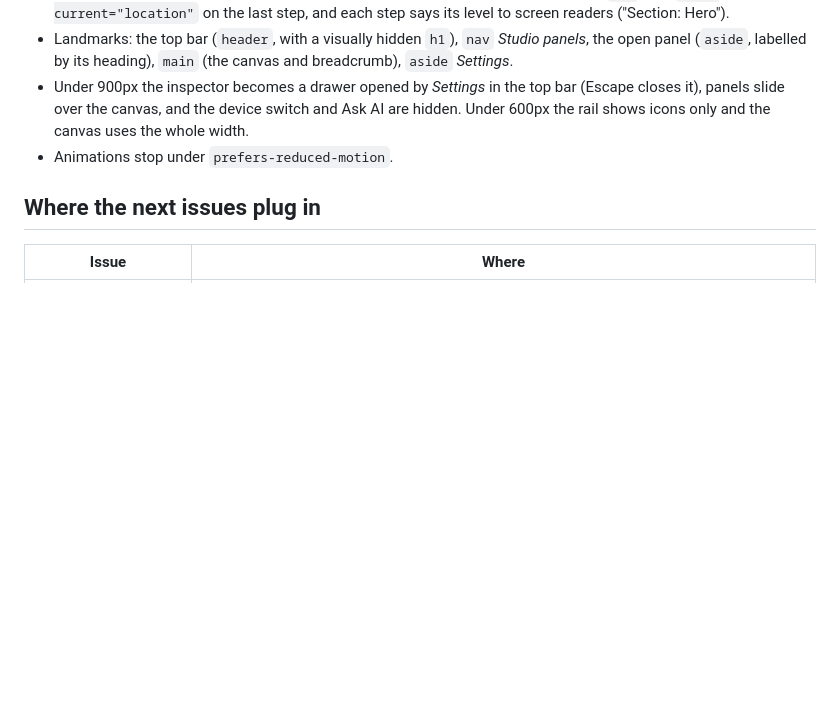
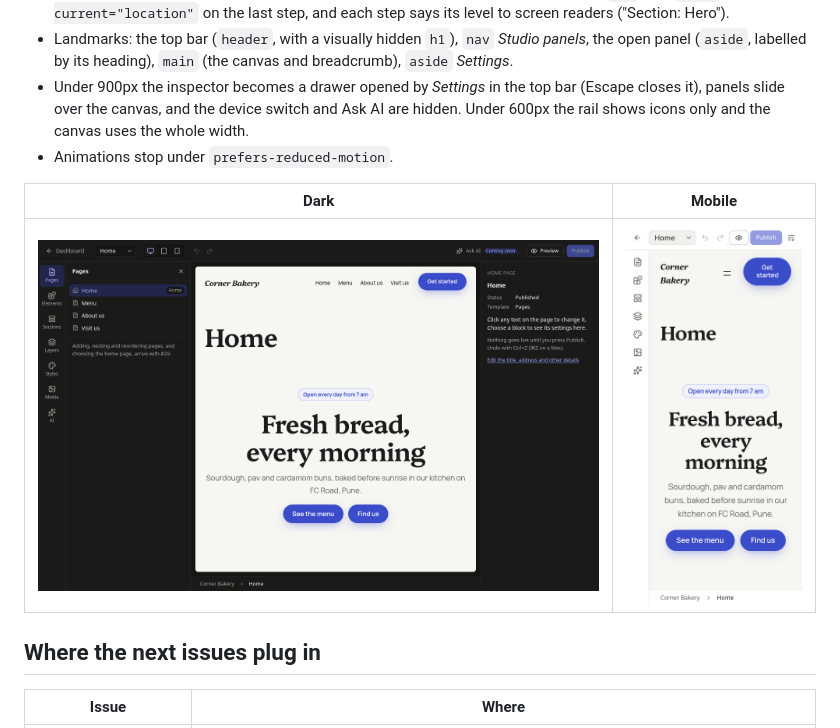
Before and after one commit to WarnHack-Technologies-Private-Limited/pressbase, a Markdown page: docs/architecture/studio.md, the part around the change. Rendered like a GitHub page; pictures changed too: docs/assets/screenshots/studio-dark.png (added), docs/assets/screenshots/studio-mobile.png (added); blank space fills up the shorter version.

Commit message:
docs: Studio screenshots (light, dark, mobile) from a fresh install
Co-Authored-By: Claude Opus 5.5 <noreply@anthropic.com>

```diff
--- a/docs/architecture/studio.md
+++ b/docs/architecture/studio.md
@@ -132,6 +132,10 @@ Studio never saves to the live site on its own. Until #31 saves every edit to a
 - Under 900px the inspector becomes a drawer opened by *Settings* in the top bar (Escape closes it), panels slide over the canvas, and the device switch and Ask AI are hidden. Under 600px the rail shows icons only and the canvas uses the whole width.
 - Animations stop under `prefers-reduced-motion`.
 
+| Dark | Mobile |
+| --- | --- |
+| ![Studio in dark mode, with the Pages panel open](../assets/screenshots/studio-dark.png) | ![Studio on a phone](../assets/screenshots/studio-mobile.png) |
+
 ## Where the next issues plug in
 
 | Issue | Where |
```
Also changed, not shown: docs/assets/screenshots/studio-light.png (added), 1 other file.
